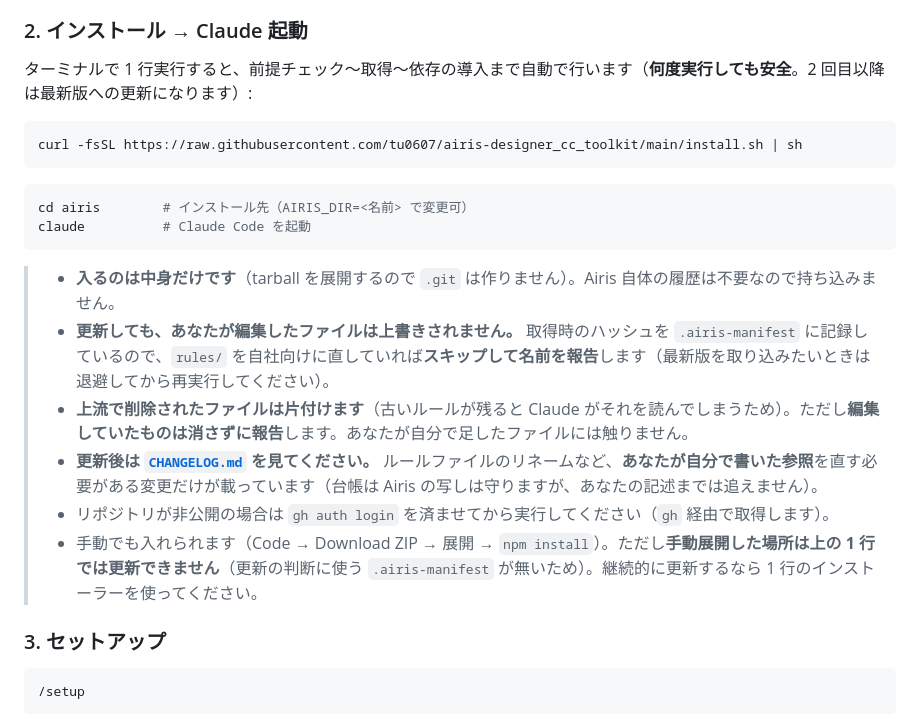
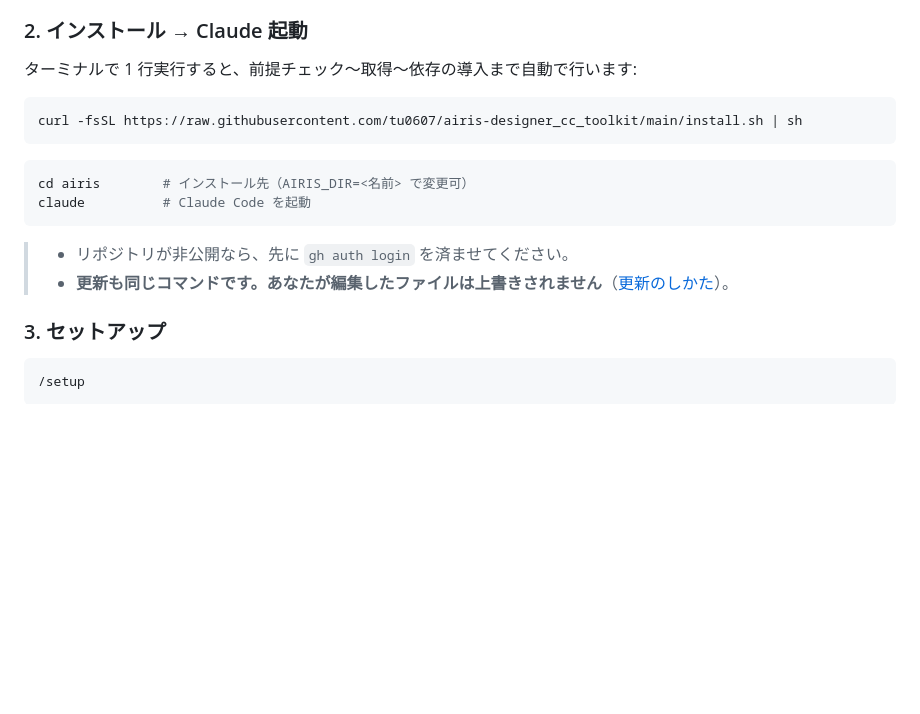
Before and after one commit to tu0607/airis-designer_cc_toolkit, a Markdown page: README.md, the part around the change. Drawn GitHub-style; blank space fills up the shorter version.

````diff
--- a/README.md
+++ b/README.md
@@ -33,7 +33,7 @@ Figma を使う場合のみ、次のどちらかを追加で用意（`/setup`
 
 ### 2. インストール → Claude 起動
 
-ターミナルで 1 行実行すると、前提チェック〜取得〜依存の導入まで自動で行います（**何度実行しても安全**。2 回目以降は最新版への更新になります）:
+ターミナルで 1 行実行すると、前提チェック〜取得〜依存の導入まで自動で行います:
 
 ```bash
 curl -fsSL https://raw.githubusercontent.com/tu0607/airis-designer_cc_toolkit/main/install.sh | sh
@@ -44,12 +44,8 @@ cd airis        # インストール先（AIRIS_DIR=<名前> で変更可）
 claude          # Claude Code を起動
 ```
 
-> - **入るのは中身だけです**（tarball を展開するので `.git` は作りません）。Airis 自体の履歴は不要なので持ち込みません。
-> - **更新しても、あなたが編集したファイルは上書きされません。** 取得時のハッシュを `.airis-manifest` に記録しているので、`rules/` を自社向けに直していれば**スキップして名前を報告**します（最新版を取り込みたいときは退避してから再実行してください）。
-> - **上流で削除されたファイルは片付けます**（古いルールが残ると Claude がそれを読んでしまうため）。ただし**編集していたものは消さずに報告**します。あなたが自分で足したファイルには触りません。
-> - **更新後は [`CHANGELOG.md`](CHANGELOG.md) を見てください。** ルールファイルのリネームなど、**あなたが自分で書いた参照**を直す必要がある変更だけが載っています（台帳は Airis の写しは守りますが、あなたの記述までは追えません）。
-> - リポジトリが非公開の場合は `gh auth login` を済ませてから実行してください（`gh` 経由で取得します）。
-> - 手動でも入れられます（Code → Download ZIP → 展開 → `npm install`）。ただし**手動展開した場所は上の 1 行では更新できません**（更新の判断に使う `.airis-manifest` が無いため）。継続的に更新するなら 1 行のインストーラーを使ってください。
+> - リポジトリが非公開なら、先に `gh auth login` を済ませてください。
+> - **更新も同じコマンドです。あなたが編集したファイルは上書きされません**（[更新のしかた](docs/repo-structure.md)）。
 
 ### 3. セットアップ
 
````
Also changed, not shown: docs/repo-structure.md (+14 -0 lines).
